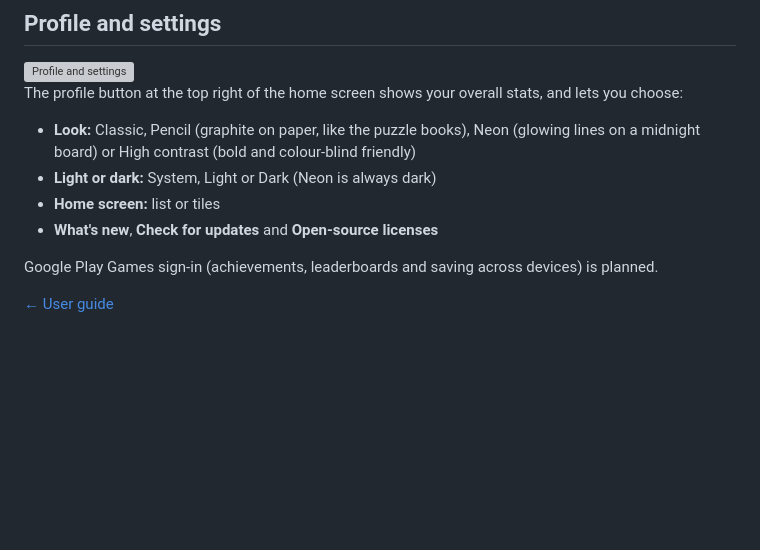
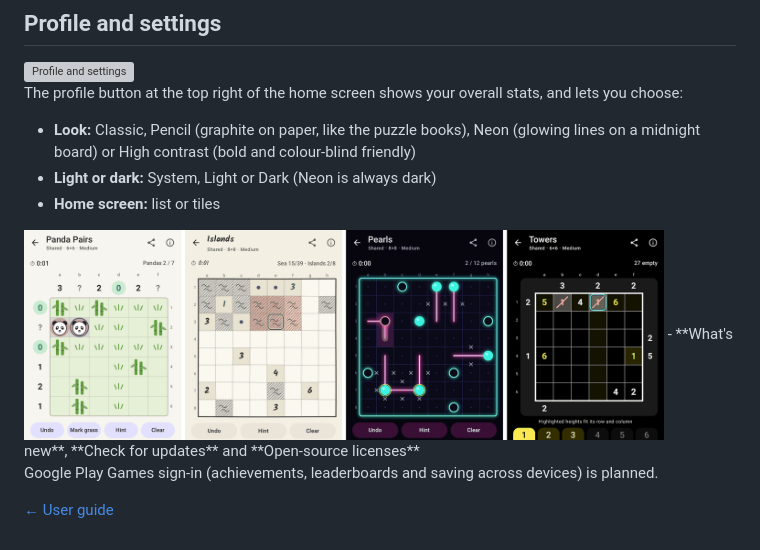
Before and after one commit to eric256/BrainTeasers-releases, a Markdown page: docs/using-the-app.md, the part around the change. Drawn GitHub-style; pictures changed too: docs/images/themes.png (added); blank space fills up the shorter version; grey boxes are pictures that could not be loaded.

Commit message:
Guide: themes picture
Co-Authored-By: Claude Opus 5.5 <noreply@anthropic.com>
Claude-Session: https://claude.ai/code/session_016Z8Mn8awnLpuJzFTS8oQNa

```diff
--- a/docs/using-the-app.md
+++ b/docs/using-the-app.md
@@ -80,6 +80,8 @@ The profile button at the top right of the home screen shows your overall stats,
 - **Look:** Classic, Pencil (graphite on paper, like the puzzle books), Neon (glowing lines on a midnight board) or High contrast (bold and colour-blind friendly)
 - **Light or dark:** System, Light or Dark (Neon is always dark)
 - **Home screen:** list or tiles
+
+<img src="images/themes.png" width="640" alt="Classic, Pencil, Neon and High contrast themes">
 - **What's new**, **Check for updates** and **Open-source licenses**
 
 Google Play Games sign-in (achievements, leaderboards and saving across devices) is planned.
```
